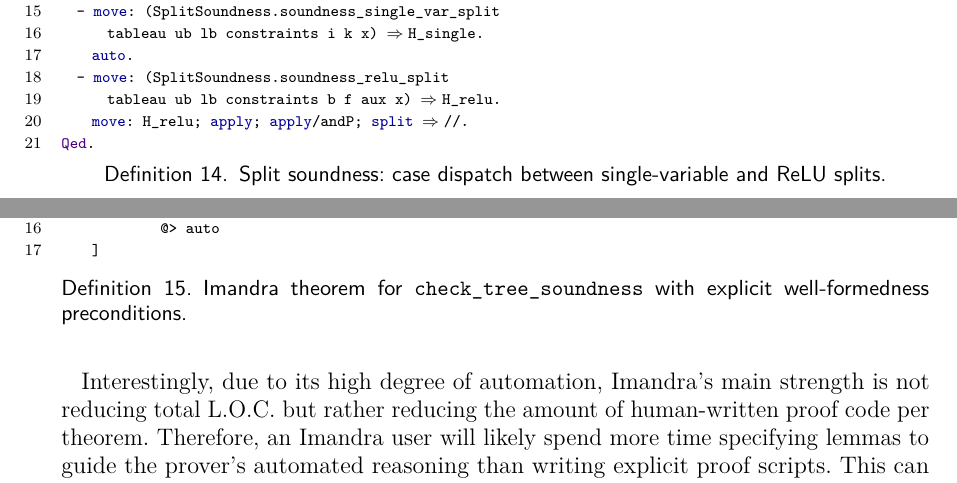
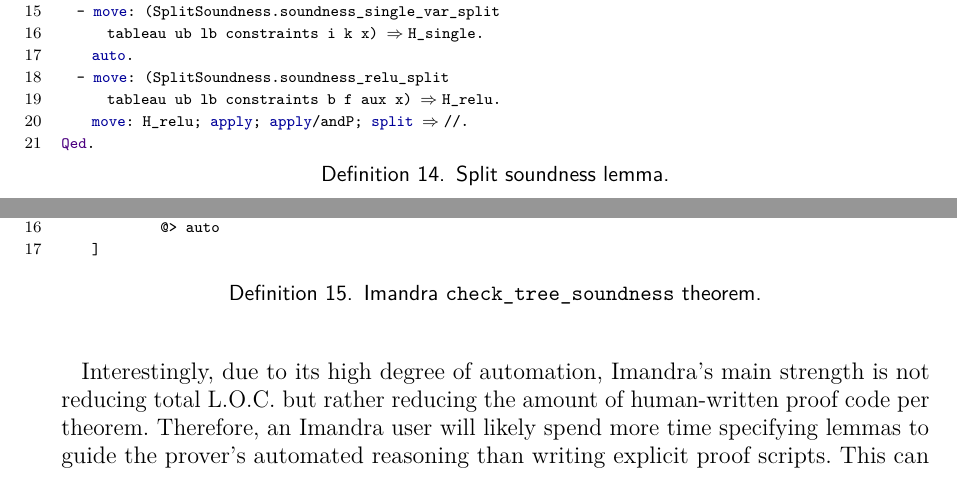
Before and after one commit to G0nzal0zz/rocq-marabou-proof-checking, a LaTeX thesis (thesis/main.tex, which reads thesis/components/evaluation.tex, thesis/components/implementation.tex): two parts of pages 28 and 31 of 39, joined at a grey line, cut so that both start at the same text. Compiled offline with pdfLaTeX.

Commit message:
chore: simplify captions

```diff
--- a/thesis/components/evaluation.tex
+++ b/thesis/components/evaluation.tex
@@ -32,7 +32,7 @@
 
 Another reason that contributes to the considerable difference in terms of L.O.C. is the exploitation of dependent types in the Rocq implementation. Since Imandra does not have such a feature, it has to enforce the validity of its vectors recursively. An example of this is the \texttt{check\_tree\_soundness} theorem, as can be seen in the Imandra version in \autoref{code:imandra-check-tree-soundness} and the corresponding Rocq version in \autoref{code:check-tree-soundness}. The main difference between both is the usage of \texttt{well\_formed\_vector} and \texttt{well\_formed\_tableau\_bounds}, which ensure structural guarantees of the tableau and bounds size. These functions are not necessary in the Rocq code, since the guarantees are encoded in each type.
 
-\begin{lstlisting}[language=Imandra, caption={Imandra theorem for \texttt{check\_tree\_soundness} with explicit well-formedness preconditions.}, label={code:imandra-check-tree-soundness}, numbers=left, breaklines=true]
+\begin{lstlisting}[language=Imandra, caption={Imandra \texttt{check\_tree\_soundness} theorem.}, label={code:imandra-check-tree-soundness}, numbers=left, breaklines=true]
 theorem check_tree_soundness (tableau: real list list) (upper_bounds: real list) (lower_bounds: real list)
         (constraints: Constraint.t list) (tree: Proof_tree.t) (x: real list) =
     well_formed_vector tableau x
--- a/thesis/components/implementation.tex
+++ b/thesis/components/implementation.tex
@@ -376,7 +376,7 @@
 
 The forward direction, \texttt{soundness\_split} in \autoref{code:soundness-split}, states that if the parent is satisfiable and the split is valid, then at least one child must be satisfiable. Its proof performs a case analysis on the split type.
 
-\begin{lstlisting}[language=Coq, caption={Split soundness: case dispatch between single-variable and ReLU splits.}, label={code:soundness-split}, breaklines=true, numbers=left]
+\begin{lstlisting}[language=Coq, caption={Split soundness lemma.}, label={code:soundness-split}, breaklines=true, numbers=left]
 Lemma soundness_split
   (tableau : m.-tuple ('rV[R]_n))
   (ub lb: 'rV[R]_n)
```
